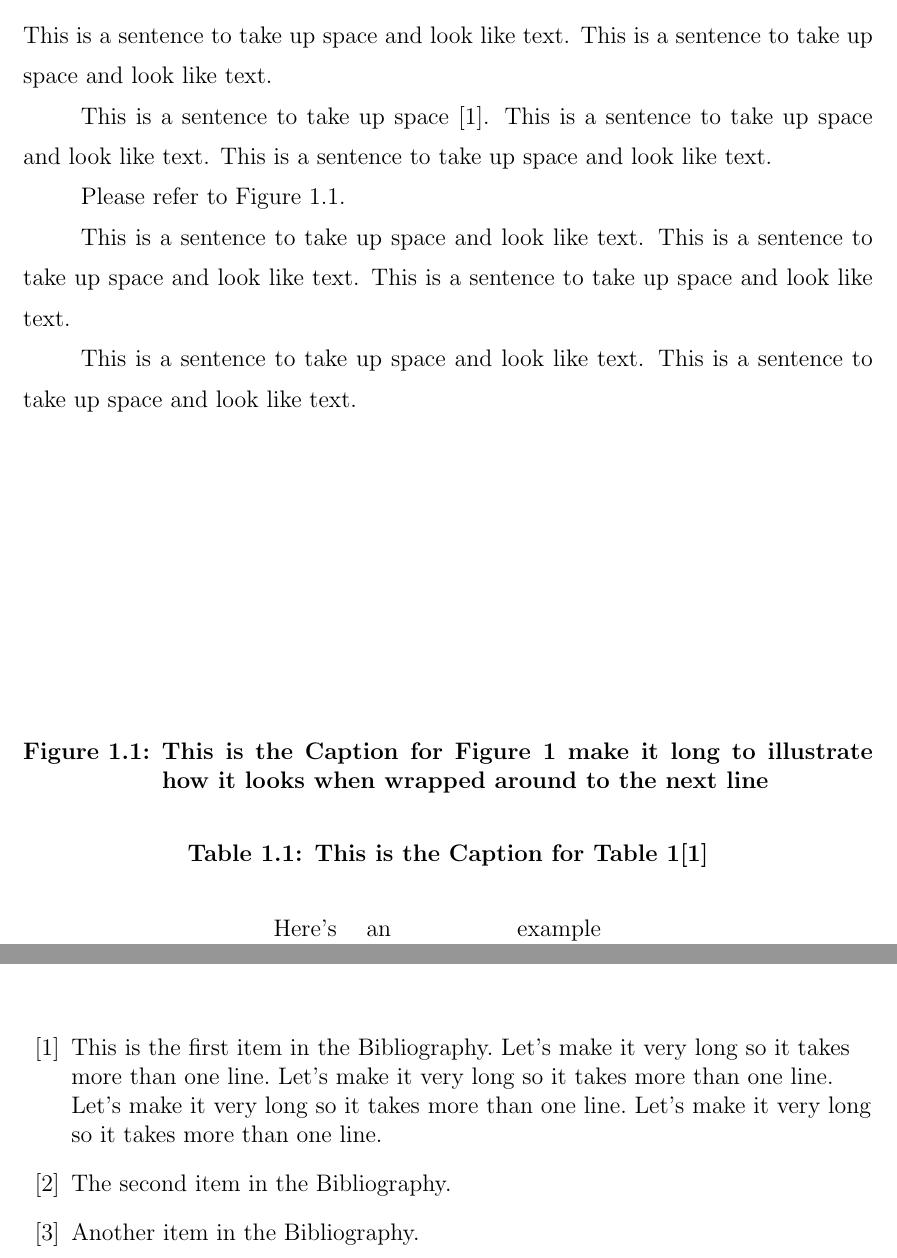
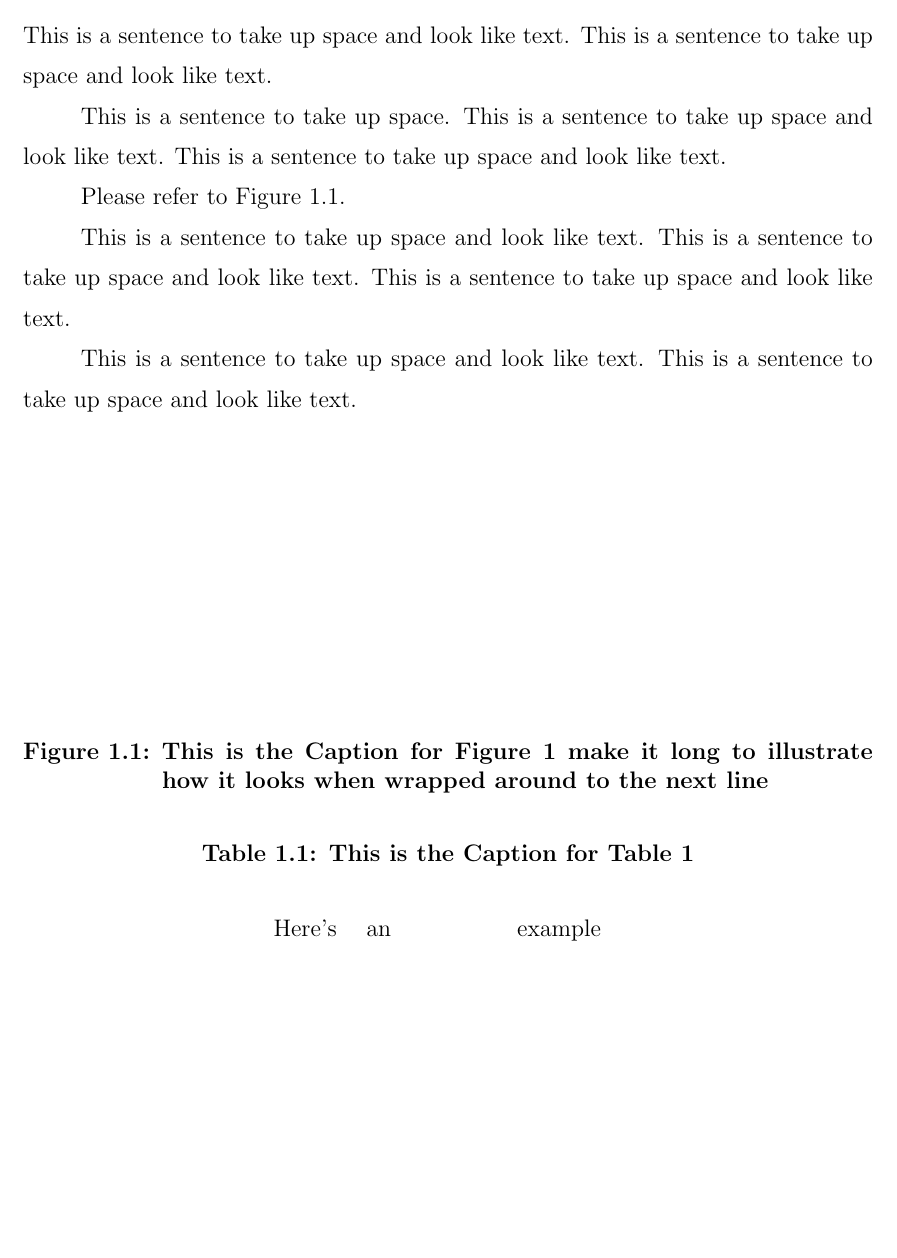
Before and after one commit to ibaned/ibaned-thesis, a LaTeX thesis (rpithes.tex, which reads rpibib.tex, rpichap1.tex): two parts of pages 8 and 12 of 14 before the commit and part of page 8 of 14 after it, the two joined at a grey line, cut so that both start at the same text, the shorter picture padded with empty space. Compiled offline with pdfLaTeX.

Commit message:
got the darn thing to compile with bibtex

```diff
--- a/rpibib.tex
+++ b/rpibib.tex
@@ -7,18 +7,18 @@
 %This method produces a numbered bibliography where the numbers
 %correspond to the \cite commands in the text. See the LaTeX manual.
 %
-\specialhead{REFERENCES}
-\begin{singlespace}
-\begin{thebibliography}{99}
-\bibitem{thisbook} This is the first item in the Bibliography.
-Let's make it very long so it takes more than one line.
-Let's make it very long so it takes more than one line.
-Let's make it very long so it takes more than one line.
-Let's make it very long so it takes more than one line.
-\bibitem{anotherbook} The second item in the Bibliography.
-\bibitem{yetanotherbook} Another item in the Bibliography.
-\end{thebibliography}
-\end{singlespace}
+% \specialhead{REFERENCES}
+% \begin{singlespace}
+% \begin{thebibliography}{99}
+% \bibitem{thisbook} This is the first item in the Bibliography.
+% Let's make it very long so it takes more than one line.
+% Let's make it very long so it takes more than one line.
+% Let's make it very long so it takes more than one line.
+% Let's make it very long so it takes more than one line.
+% \bibitem{anotherbook} The second item in the Bibliography.
+% \bibitem{yetanotherbook} Another item in the Bibliography.
+% \end{thebibliography}
+% \end{singlespace}
 
 % Note that, if you wish, you can use BibTeX to create your bibliography
 % from a database. See section 5.6.2 of Memo RPI.110 for information.
--- a/rpichap1.tex
+++ b/rpichap1.tex
@@ -9,7 +9,7 @@
 This is a sentence to take up space and look like text.
 This is a sentence to take up space and look like text.
 
-This is a sentence to take up space \cite{thisbook}.
+This is a sentence to take up space.
 This is a sentence to take up space and look like text.
 This is a sentence to take up space and look like text.
 
@@ -29,7 +29,7 @@ This is a sentence to take up space and look like text.
 
 \begin{table}
 \caption[This is the Caption for Table 1]
-            {This is the Caption for Table 1\cite{thisbook}}
+            {This is the Caption for Table 1}
 %  Note entry in [] for list of tables; you don't want the citation in the LOT.
 \begin{center}
 \begin{tabular}{lll}
```
Also changed, not shown: refs.bib (added, +8 -0 lines), rpichap2.tex (+1 -1 lines), Makefile (added), rpibib.tex (6 more changed lines), rpichap1.tex (2 more changed lines).
